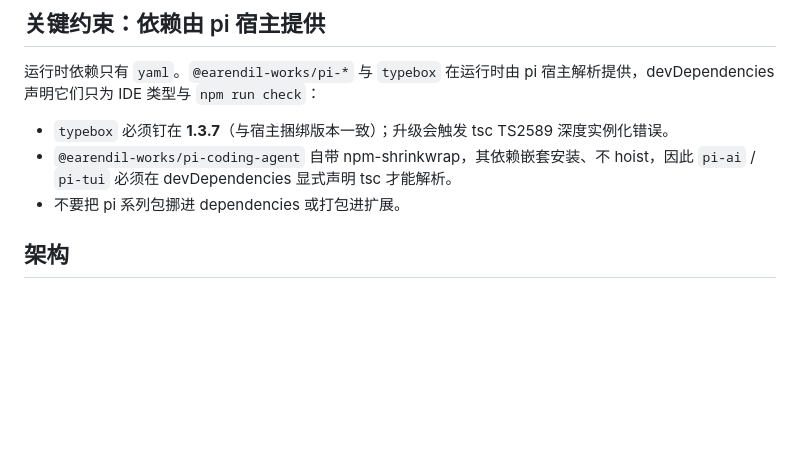
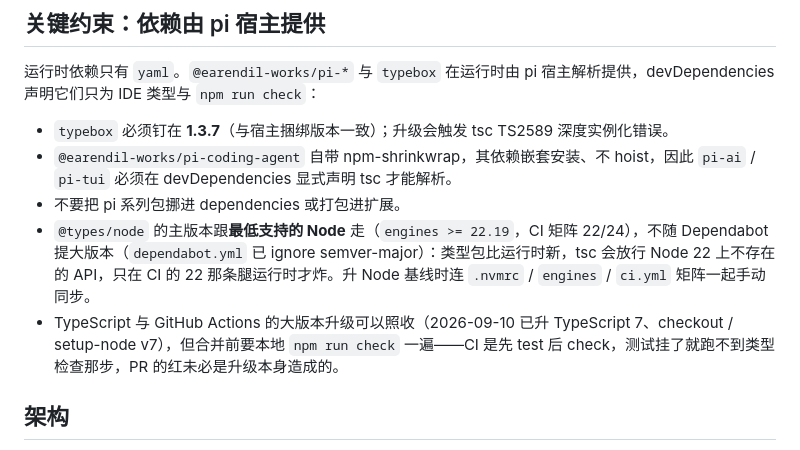
Before and after one commit to Cy4nLiang/compass-pi-extension, a Markdown page: CLAUDE.md, the part around the change. GitHub-like rendering; blank space fills up the shorter version.

Commit message:
docs(CLAUDE.md): 关键约束补 @types/node 跟最低 Node 走、大版本依赖升级先本地 check 的口径
Co-Authored-By: Claude Opus 5 (1M context) <noreply@anthropic.com>

Claude-Session: https://claude.ai/code/session_01XPYxGHq4hTrXbCbNmvGWNm

```diff
--- a/CLAUDE.md
+++ b/CLAUDE.md
@@ -24,6 +24,8 @@ Node >= 22.19；无 build 产物。**没有 lint，静态检查全部由 `tsconf
 - `typebox` 必须钉在 **1.3.7**（与宿主捆绑版本一致）；升级会触发 tsc TS2589 深度实例化错误。
 - `@earendil-works/pi-coding-agent` 自带 npm-shrinkwrap，其依赖嵌套安装、不 hoist，因此 `pi-ai` / `pi-tui` 必须在 devDependencies 显式声明 tsc 才能解析。
 - 不要把 pi 系列包挪进 dependencies 或打包进扩展。
+- `@types/node` 的主版本跟**最低支持的 Node** 走（`engines >= 22.19`，CI 矩阵 22/24），不随 Dependabot 提大版本（`dependabot.yml` 已 ignore semver-major）：类型包比运行时新，tsc 会放行 Node 22 上不存在的 API，只在 CI 的 22 那条腿运行时才炸。升 Node 基线时连 `.nvmrc` / `engines` / `ci.yml` 矩阵一起手动同步。
+- TypeScript 与 GitHub Actions 的大版本升级可以照收（2026-09-10 已升 TypeScript 7、checkout / setup-node v7），但合并前要本地 `npm run check` 一遍——CI 是先 test 后 check，测试挂了就跑不到类型检查那步，PR 的红未必是升级本身造成的。
 
 ## 架构
 
```
